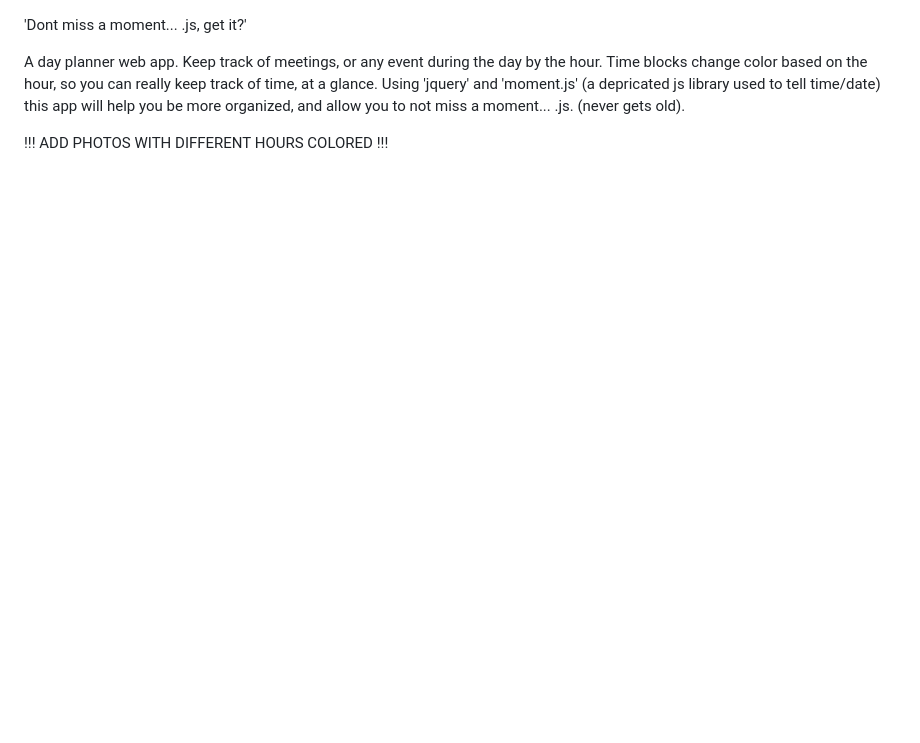
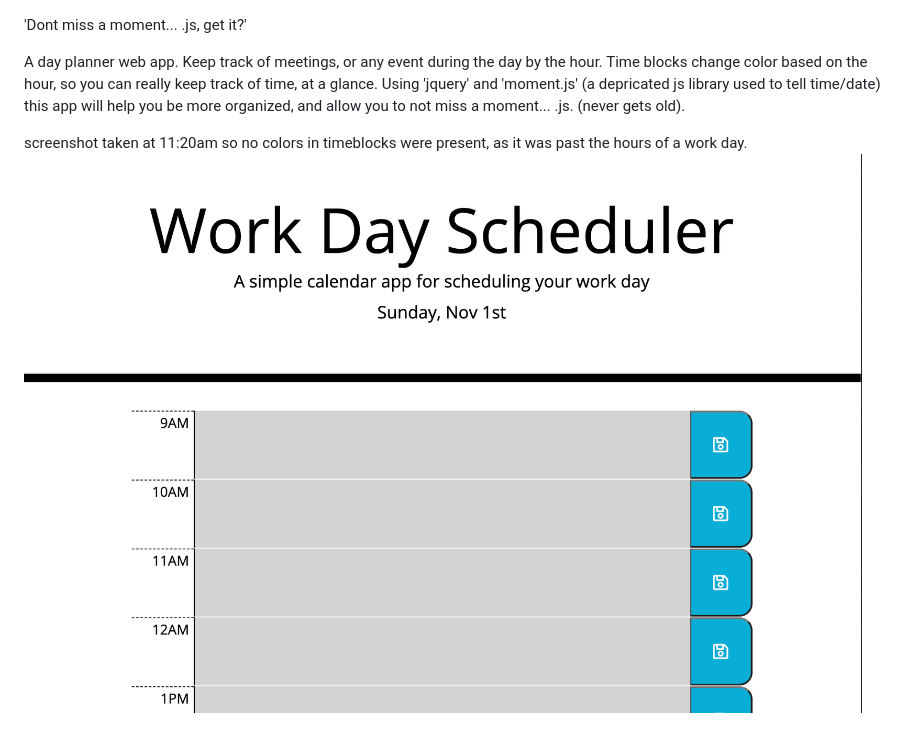
Before and after one commit to tforde4623/Day-Planner, a Markdown page: README.md, the part around the change. Rendered like a GitHub page; pictures changed too: screenshots/day-planner-app.png (added); blank space fills up the shorter version.

Commit message:
finished up README.md

```diff
--- a/README.md
+++ b/README.md
@@ -2,4 +2,5 @@
 
 A day planner web app. Keep track of meetings, or any event during the day by the hour. Time blocks change color based on the hour, so you can really keep track of time, at a glance. Using 'jquery' and 'moment.js' (a depricated js library used to tell time/date) this app will help you be more organized, and allow you to not miss a moment... .js. (never gets old).
 
-!!! ADD PHOTOS WITH DIFFERENT HOURS COLORED !!!
+screenshot taken at 11:20am so no colors in timeblocks were present, as it was past the hours of a work day.
+![screenshot of app after a day (nothing highlighted)](./screenshots/day-planner-app.png)
```
Also changed, not shown: 1 other file.
